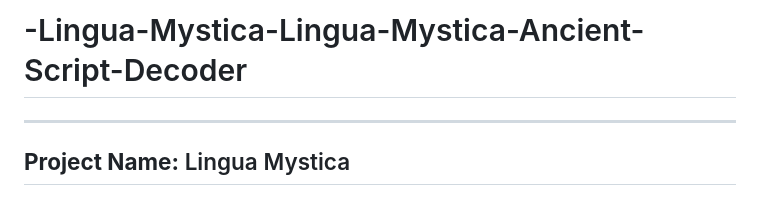
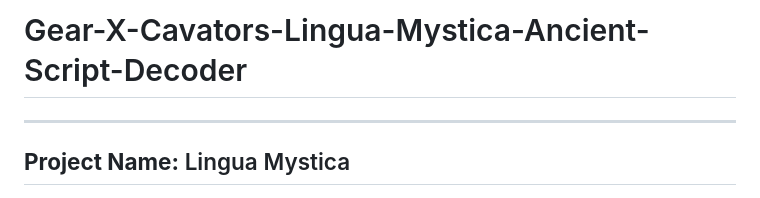
Before and after one commit to MahmoudMobarak/Gear-X-Cavators-Lingua-Mystica, a Markdown page: README.md, the part around the change. Rendered like a GitHub page.

```diff
--- a/README.md
+++ b/README.md
@@ -1,4 +1,4 @@
-# -Lingua-Mystica-Lingua-Mystica-Ancient-Script-Decoder
+# Gear-X-Cavators-Lingua-Mystica-Ancient-Script-Decoder
 ---
 
 ## **Project Name:** Lingua Mystica
```
